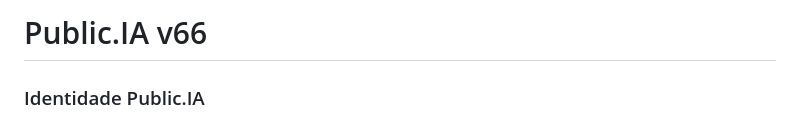
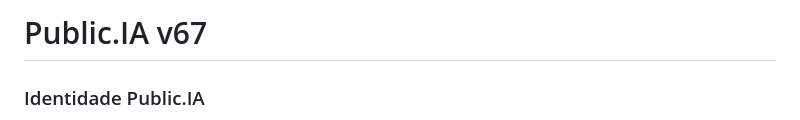
Before and after one commit to gutokardoso/anunciae, a Markdown page: README.md, the part around the change. Drawn GitHub-style.

```diff
--- a/README.md
+++ b/README.md
@@ -1,4 +1,4 @@
-# Public.IA v66
+# Public.IA v67
 
 ### Identidade Public.IA
 - Nome comercial migrado de Public.IA para **Public.IA**.
```
